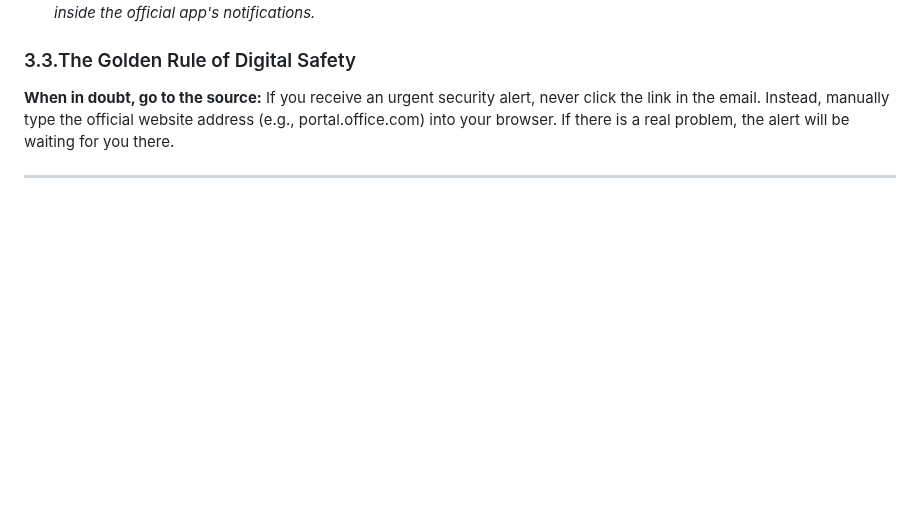
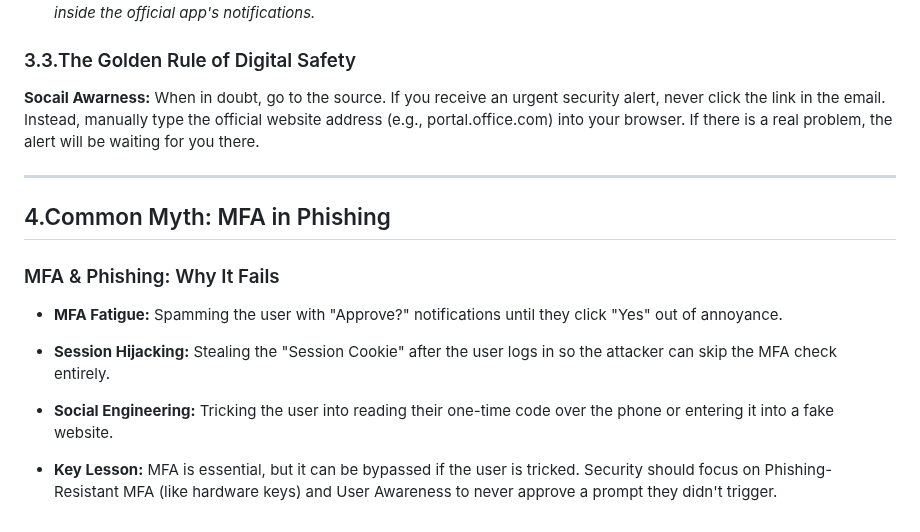
Before and after one commit to san1cs/SOC_Home_Lab, a Markdown page: 5_Phishing_Simulation/README.md, the part around the change. Drawn GitHub-style; blank space fills up the shorter version.

Commit message:
Enhance README with social awareness and MFA details
Added a section on social awareness regarding phishing and updated the golden rule of digital safety.

```diff
--- a/5_Phishing_Simulation/README.md
+++ b/5_Phishing_Simulation/README.md
@@ -103,6 +103,18 @@ Since mobile operating systems like Android and iOS operate within a strict Linu
 
 ### 3.3.The Golden Rule of Digital Safety
 
-**When in doubt, go to the source:** If you receive an urgent security alert, never click the link in the email. Instead, manually type the official website address (e.g., portal.office.com) into your browser. If there is a real problem, the alert will be waiting for you there.
+**Socail Awarness:** When in doubt, go to the source. If you receive an urgent security alert, never click the link in the email. Instead, manually type the official website address (e.g., portal.office.com) into your browser. If there is a real problem, the alert will be waiting for you there.
 
 ---
+
+## 4.Common Myth: MFA in Phishing
+
+### MFA & Phishing: Why It Fails
+
+* **MFA Fatigue:** Spamming the user with "Approve?" notifications until they click "Yes" out of annoyance.
+
+* **Session Hijacking:** Stealing the "Session Cookie" after the user logs in so the attacker can skip the MFA check entirely.
+
+* **Social Engineering:** Tricking the user into reading their one-time code over the phone or entering it into a fake website.
+
+* **Key Lesson:** MFA is essential, but it can be bypassed if the user is tricked. Security should focus on Phishing-Resistant MFA (like hardware keys) and User Awareness to never approve a prompt they didn't trigger.
```
